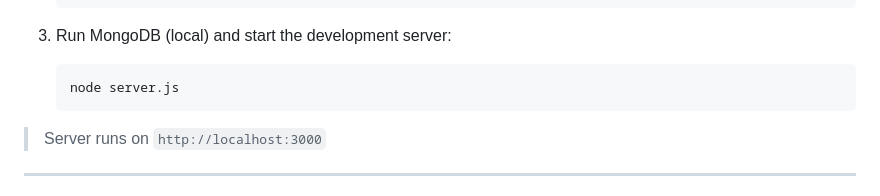
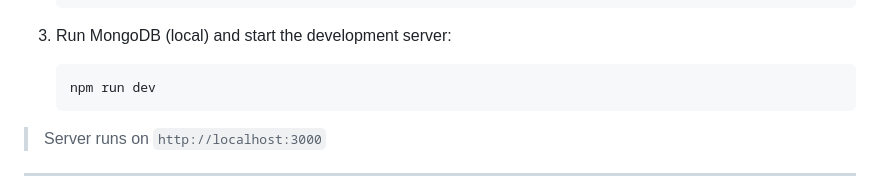
Before and after one commit to DhirajBarick/MERN-TODOListapp, a Markdown page: README.md, the part around the change. Drawn GitHub-style.

````diff
--- a/README.md
+++ b/README.md
@@ -59,7 +59,7 @@ This is a full-stack to-do list application built using AngularJS for the fronte
 
 3. Run MongoDB (local) and start the development server:
    ```bash
-   node server.js
+   npm run dev
    ```
 
 > Server runs on `http://localhost:3000`
````
